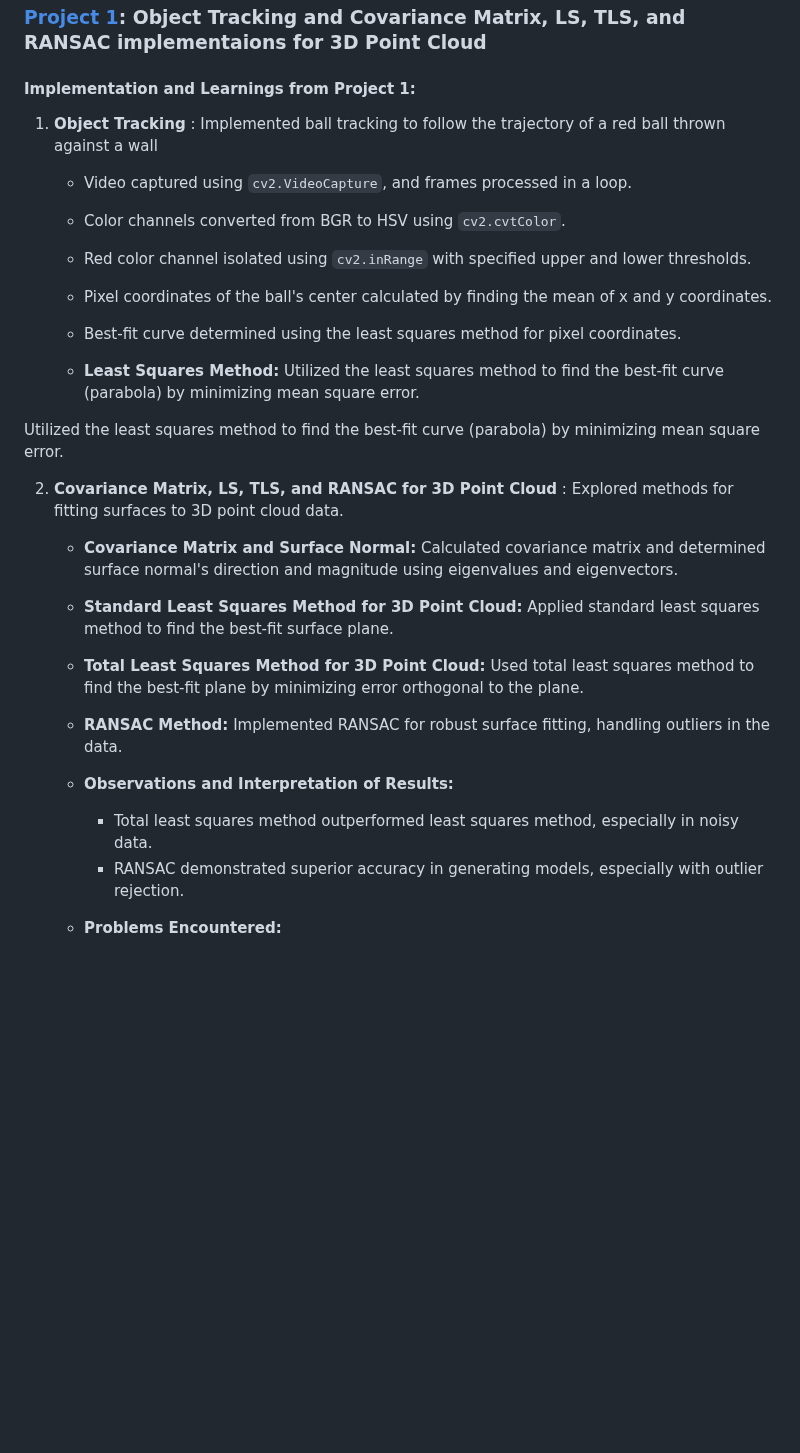
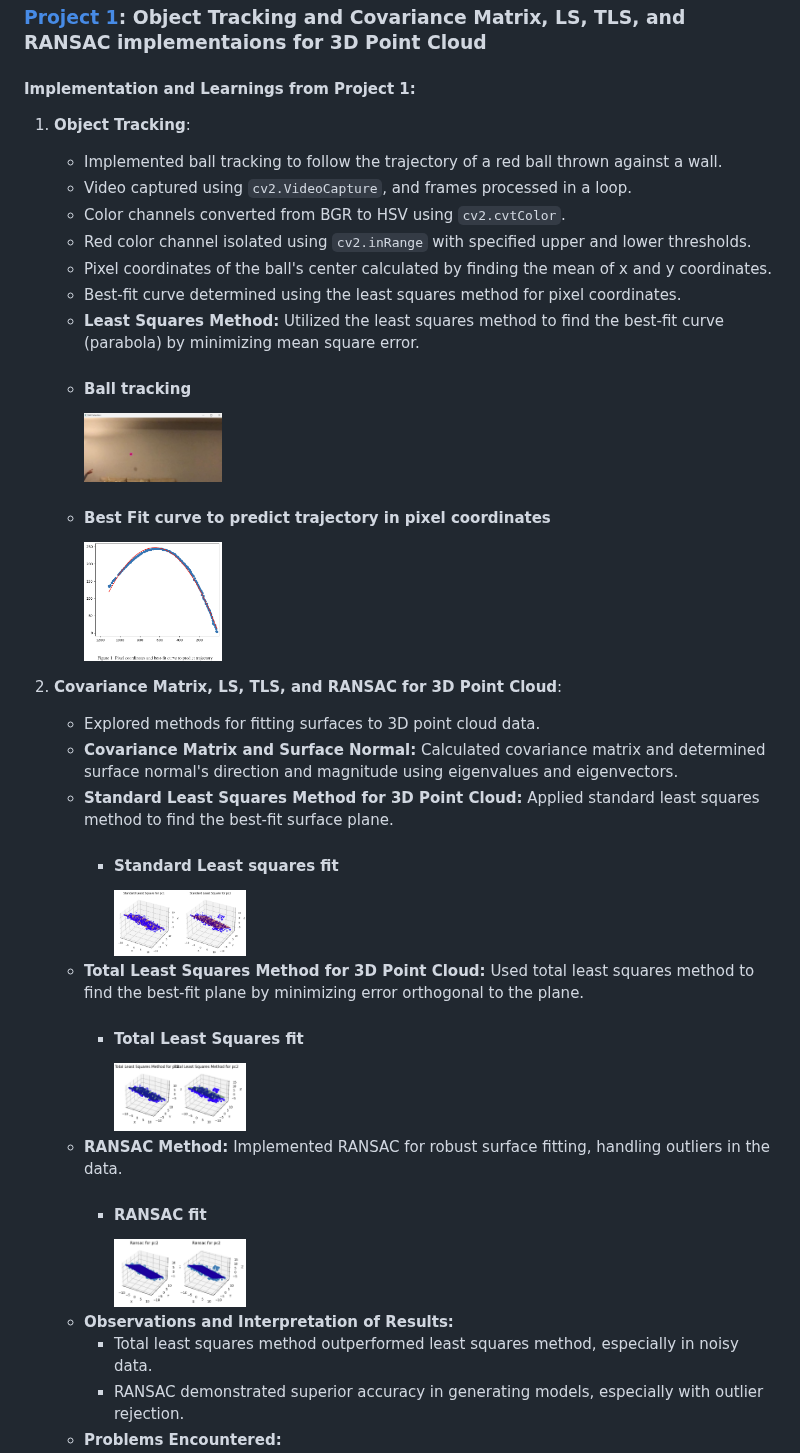
Before and after one commit to Rishikesh-Jadhav/ENPM673-Perception-for-Autonomous-Robots, a Markdown page: README.md, the part around the change. Rendered like a GitHub page; blank space fills up the shorter version.

```diff
--- a/README.md
+++ b/README.md
@@ -31,28 +31,34 @@ The course structure includes four distinct projects, each outlined below.
 
 #### **Implementation and Learnings from Project 1**:
 
-1. **Object Tracking** : Implemented ball tracking to follow the trajectory of a red ball thrown against a wall
+1. **Object Tracking**:
+   - Implemented ball tracking to follow the trajectory of a red ball thrown against a wall.
    - Video captured using `cv2.VideoCapture`, and frames processed in a loop.
    - Color channels converted from BGR to HSV using `cv2.cvtColor`.
    - Red color channel isolated using `cv2.inRange` with specified upper and lower thresholds.
    - Pixel coordinates of the ball's center calculated by finding the mean of x and y coordinates.
    - Best-fit curve determined using the least squares method for pixel coordinates.
+   - **Least Squares Method:** Utilized the least squares method to find the best-fit curve (parabola) by minimizing mean square error.
+   - #### Ball tracking
+     <img src="images/ball%20rgb.png" alt="Kmeans Clustering" width="20%"/>
+   - #### Best Fit curve to predict trajectory in pixel coordinates
+     <img src="images/ball_tracking.png" alt="Kmeans Clustering" width="20%"/>
 
-   - **Least Squares Method:** Utilized the least squares method to find the best-fit curve (parabola) by minimizing mean square error.
-
-Utilized the least squares method to find the best-fit curve (parabola) by minimizing mean square error.
-
-2. **Covariance Matrix, LS, TLS, and RANSAC for 3D Point Cloud** : Explored methods for fitting surfaces to 3D point cloud data.
-
+2. **Covariance Matrix, LS, TLS, and RANSAC for 3D Point Cloud**:
+   - Explored methods for fitting surfaces to 3D point cloud data.
    - **Covariance Matrix and Surface Normal:** Calculated covariance matrix and determined surface normal's direction and magnitude using eigenvalues and eigenvectors.
    - **Standard Least Squares Method for 3D Point Cloud:** Applied standard least squares method to find the best-fit surface plane.
+     - #### Standard Least squares fit
+       <img src="images/standard_ls.png" alt="Kmeans Clustering" width="20%"/>
    - **Total Least Squares Method for 3D Point Cloud:** Used total least squares method to find the best-fit plane by minimizing error orthogonal to the plane.
+     - #### Total Least Squares fit
+       <img src="images/total_ls.png" alt="Kmeans Clustering" width="20%"/>
    - **RANSAC Method:** Implemented RANSAC for robust surface fitting, handling outliers in the data.
-
+     - #### RANSAC fit
+       <img src="images/ransac.png" alt="Kmeans Clustering" width="20%"/>
    - **Observations and Interpretation of Results:**
      - Total least squares method outperformed least squares method, especially in noisy data.
      - RANSAC demonstrated superior accuracy in generating models, especially with outlier rejection.
-
    - **Problems Encountered:**
      1. Challenges in determining threshold limits for ball tracking.
      2. Issues with eigen vector assignment in the total least squares method.
```
